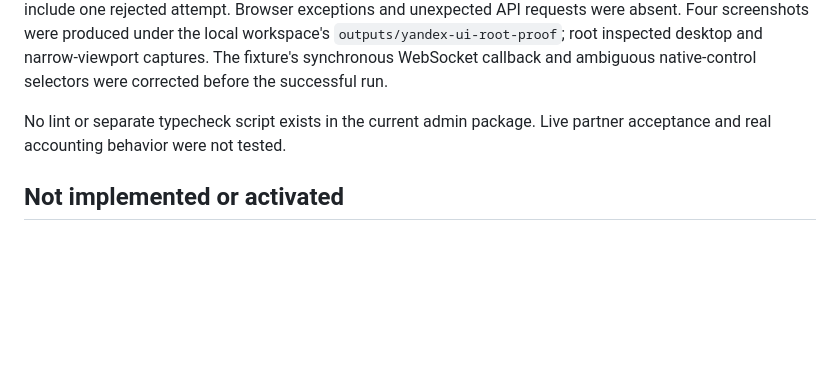
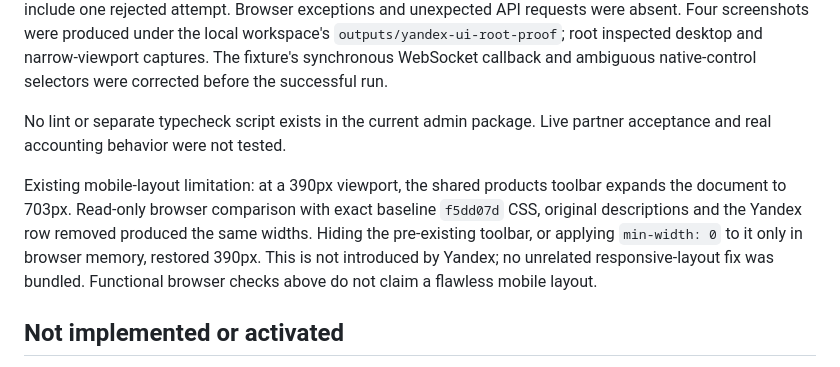
Before and after one commit to shaxzod020599-sketch/fairhaven-tma, a Markdown page: docs/integrations/yandex-retail-verification-20260908.md, the part around the change. Drawn GitHub-style; blank space fills up the shorter version.

Commit message:
docs(yandex): record baseline mobile layout limitation

```diff
--- a/docs/integrations/yandex-retail-verification-20260908.md
+++ b/docs/integrations/yandex-retail-verification-20260908.md
@@ -27,6 +27,8 @@ Server tests use an empty environment, disabled dotenv loading, cached local Mon
 
 No lint or separate typecheck script exists in the current admin package. Live partner acceptance and real accounting behavior were not tested.
 
+Existing mobile-layout limitation: at a 390px viewport, the shared products toolbar expands the document to 703px. Read-only browser comparison with exact baseline `f5dd07d` CSS, original descriptions and the Yandex row removed produced the same widths. Hiding the pre-existing toolbar, or applying `min-width: 0` to it only in browser memory, restored 390px. This is not introduced by Yandex; no unrelated responsive-layout fix was bundled. Functional browser checks above do not claim a flawless mobile layout.
+
 ## Not implemented or activated
 
 - Order picking/replacements, admin order actions and Telegram actions.
```
